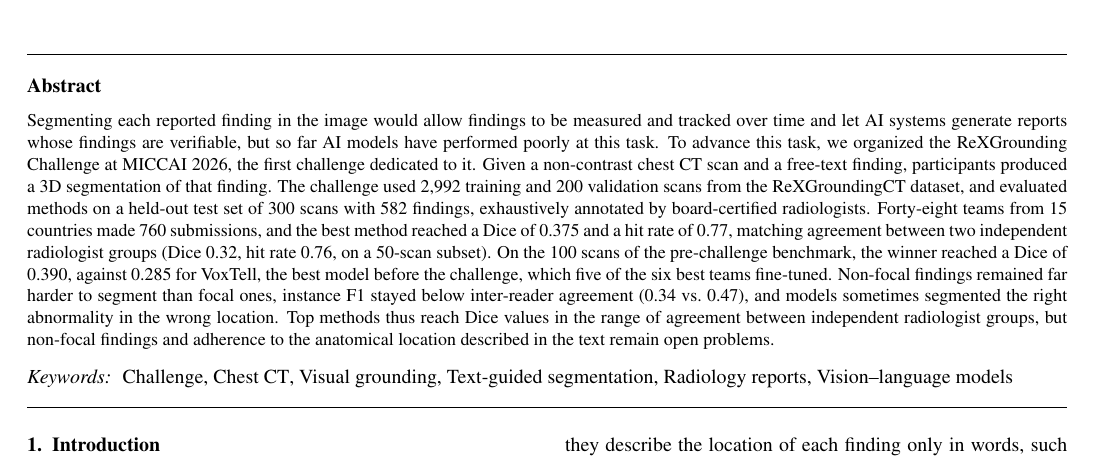
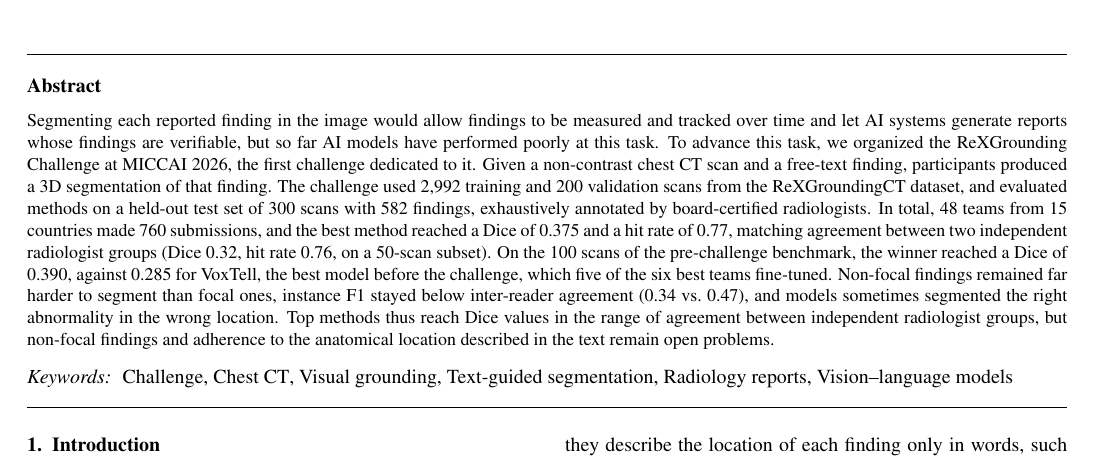
Before and after one commit to MohammedSB/rexgrounding-challenge-paper, a LaTeX paper (paper/main.tex): part of page 1 of 23, cut so that both start at the same text. Compiled offline with pdfLaTeX.

Commit message:
Abstract: In total, 48 teams
Co-Authored-By: Claude Fable 5.1 <noreply@anthropic.com>

```diff
--- a/paper/main.tex
+++ b/paper/main.tex
@@ -205,7 +205,7 @@ produced a 3D segmentation of that finding. The challenge used
 2,992 training and 200 validation scans from the ReXGroundingCT
 dataset, and evaluated methods on a held-out test set of 300 scans with
 582 findings, exhaustively annotated by
-board-certified radiologists. Forty-eight teams from 15 countries made 760
+board-certified radiologists. In total, 48 teams from 15 countries made 760
 submissions, and the best method reached a Dice of 0.375 and a hit rate of
 0.77, matching agreement between two independent radiologist
 groups (Dice 0.32, hit rate 0.76, on a 50-scan subset). On
```
Also changed, not shown: 1 other file.
